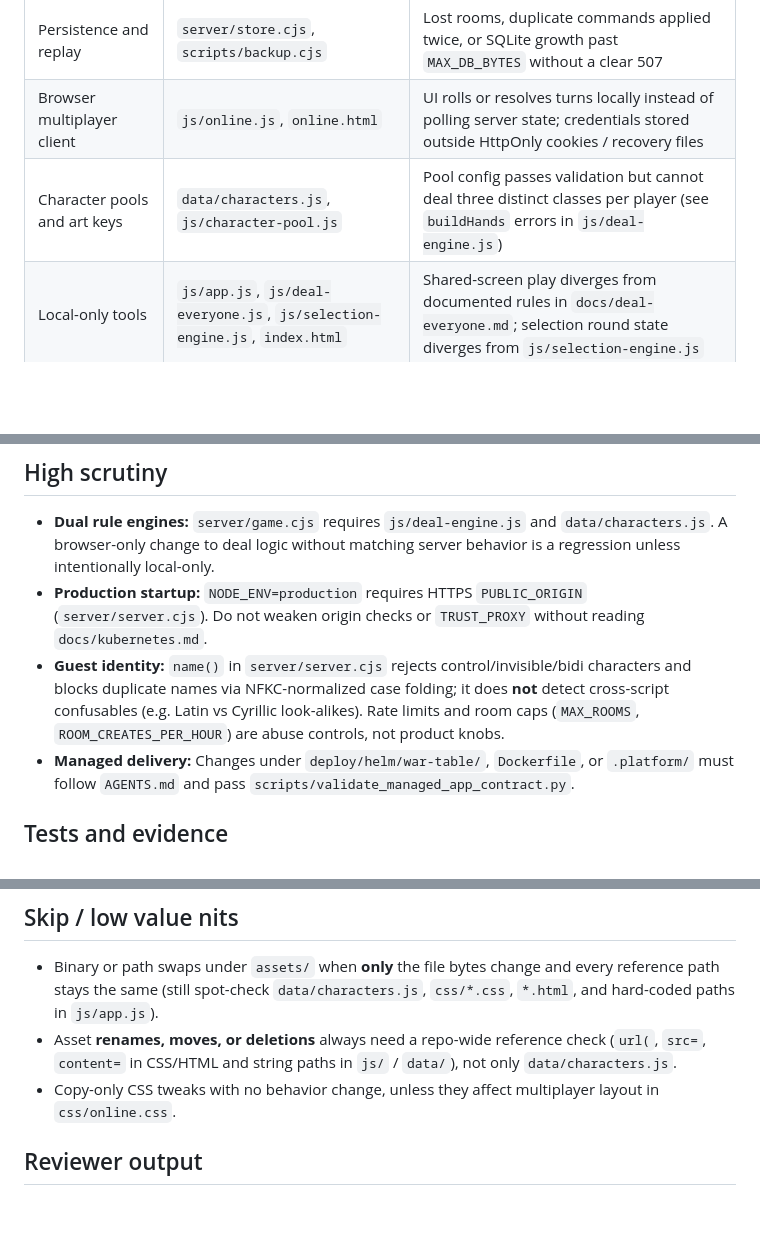
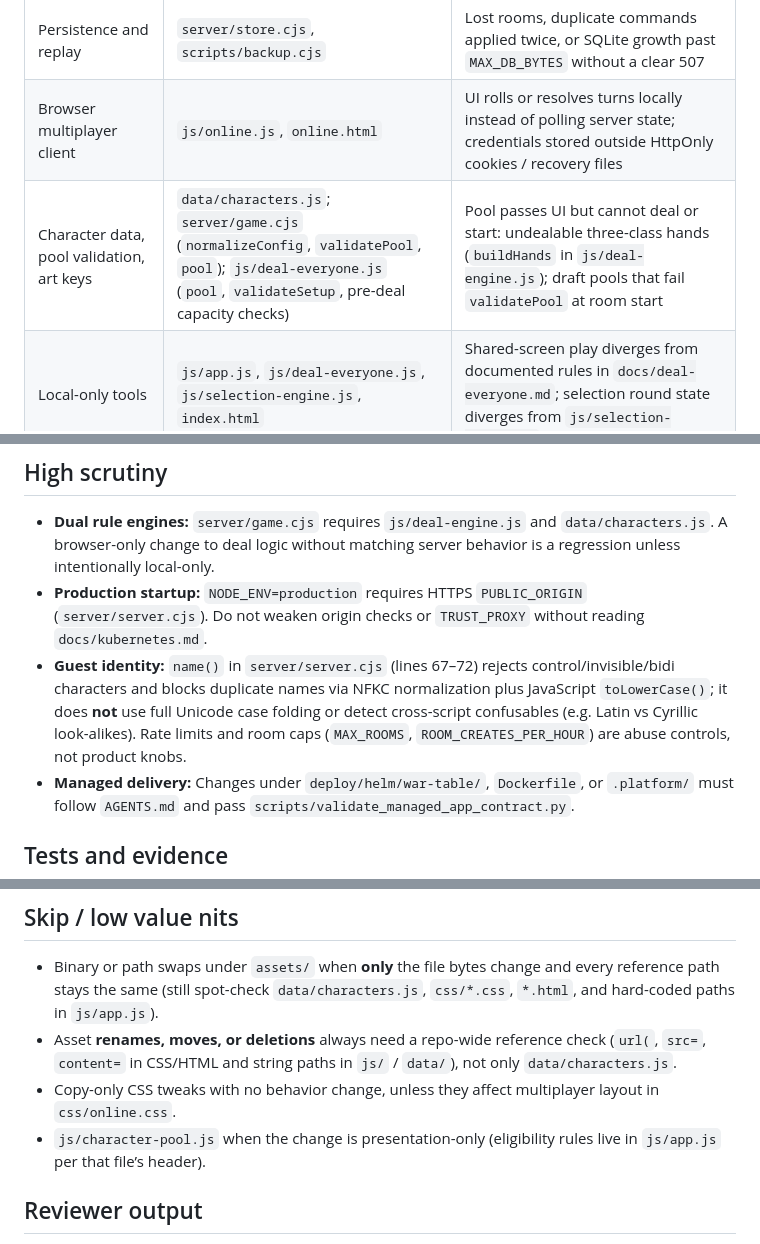
Before and after one commit to ElijahGartin/the-great-reroll, a Markdown page: REVIEW.md, 3 parts joined by grey strips. GitHub-like rendering; blank space fills up the shorter version.

Commit message:
docs: correct REVIEW.md pool paths and guest-name wording
Co-authored-by: Elijah Gartin <ElijahGartin@users.noreply.github.com>

```diff
--- a/REVIEW.md
+++ b/REVIEW.md
@@ -10,14 +10,14 @@ Short, repo-specific context for automated and human reviewers. Update this when
 | HTTP API, auth, and redaction | `server/server.cjs` | Wrong guest sees sealed Deal Everyone defenses (`view()` in `server/server.cjs`); seat tokens or recovery codes leak in logs or responses |
 | Persistence and replay | `server/store.cjs`, `scripts/backup.cjs` | Lost rooms, duplicate commands applied twice, or SQLite growth past `MAX_DB_BYTES` without a clear 507 |
 | Browser multiplayer client | `js/online.js`, `online.html` | UI rolls or resolves turns locally instead of polling server state; credentials stored outside HttpOnly cookies / recovery files |
-| Character pools and art keys | `data/characters.js`, `js/character-pool.js` | Pool config passes validation but cannot deal three distinct classes per player (see `buildHands` errors in `js/deal-engine.js`) |
+| Character data, pool validation, art keys | `data/characters.js`; `server/game.cjs` (`normalizeConfig`, `validatePool`, `pool`); `js/deal-everyone.js` (`pool`, `validateSetup`, pre-deal capacity checks) | Pool passes UI but cannot deal or start: undealable three-class hands (`buildHands` in `js/deal-engine.js`); draft pools that fail `validatePool` at room start |
 | Local-only tools | `js/app.js`, `js/deal-everyone.js`, `js/selection-engine.js`, `index.html` | Shared-screen play diverges from documented rules in `docs/deal-everyone.md`; selection round state diverges from `js/selection-engine.js` |
 
 ## High scrutiny
 
 - **Dual rule engines:** `server/game.cjs` requires `js/deal-engine.js` and `data/characters.js`. A browser-only change to deal logic without matching server behavior is a regression unless intentionally local-only.
 - **Production startup:** `NODE_ENV=production` requires HTTPS `PUBLIC_ORIGIN` (`server/server.cjs`). Do not weaken origin checks or `TRUST_PROXY` without reading `docs/kubernetes.md`.
-- **Guest identity:** `name()` in `server/server.cjs` rejects control/invisible/bidi characters and blocks duplicate names via NFKC-normalized case folding; it does **not** detect cross-script confusables (e.g. Latin vs Cyrillic look-alikes). Rate limits and room caps (`MAX_ROOMS`, `ROOM_CREATES_PER_HOUR`) are abuse controls, not product knobs.
+- **Guest identity:** `name()` in `server/server.cjs` (lines 67–72) rejects control/invisible/bidi characters and blocks duplicate names via NFKC normalization plus JavaScript `toLowerCase()`; it does **not** use full Unicode case folding or detect cross-script confusables (e.g. Latin vs Cyrillic look-alikes). Rate limits and room caps (`MAX_ROOMS`, `ROOM_CREATES_PER_HOUR`) are abuse controls, not product knobs.
 - **Managed delivery:** Changes under `deploy/helm/war-table/`, `Dockerfile`, or `.platform/` must follow `AGENTS.md` and pass `scripts/validate_managed_app_contract.py`.
 
 ## Tests and evidence
@@ -31,6 +31,7 @@ Short, repo-specific context for automated and human reviewers. Update this when
 - Binary or path swaps under `assets/` when **only** the file bytes change and every reference path stays the same (still spot-check `data/characters.js`, `css/*.css`, `*.html`, and hard-coded paths in `js/app.js`).
 - Asset **renames, moves, or deletions** always need a repo-wide reference check (`url(`, `src=`, `content=` in CSS/HTML and string paths in `js/` / `data/`), not only `data/characters.js`.
 - Copy-only CSS tweaks with no behavior change, unless they affect multiplayer layout in `css/online.css`.
+- `js/character-pool.js` when the change is presentation-only (eligibility rules live in `js/app.js` per that file’s header).
 
 ## Reviewer output
 
```
